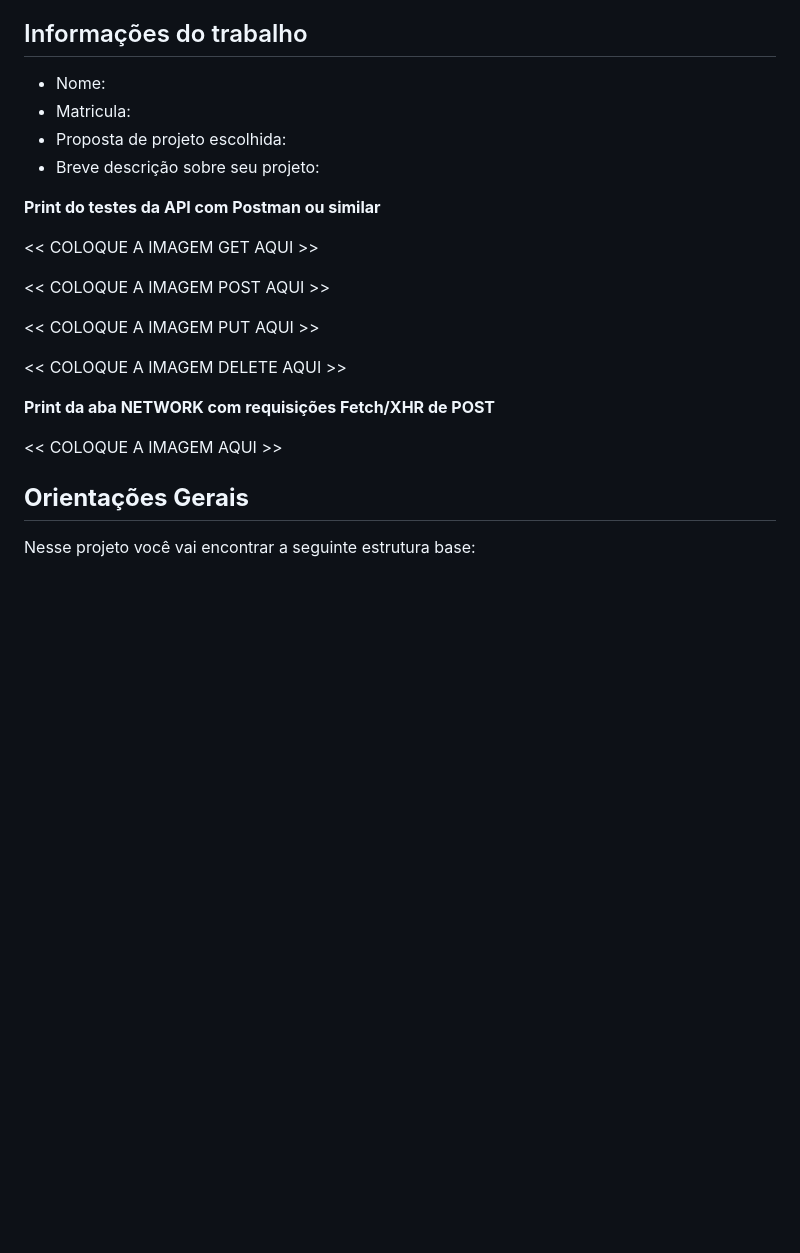
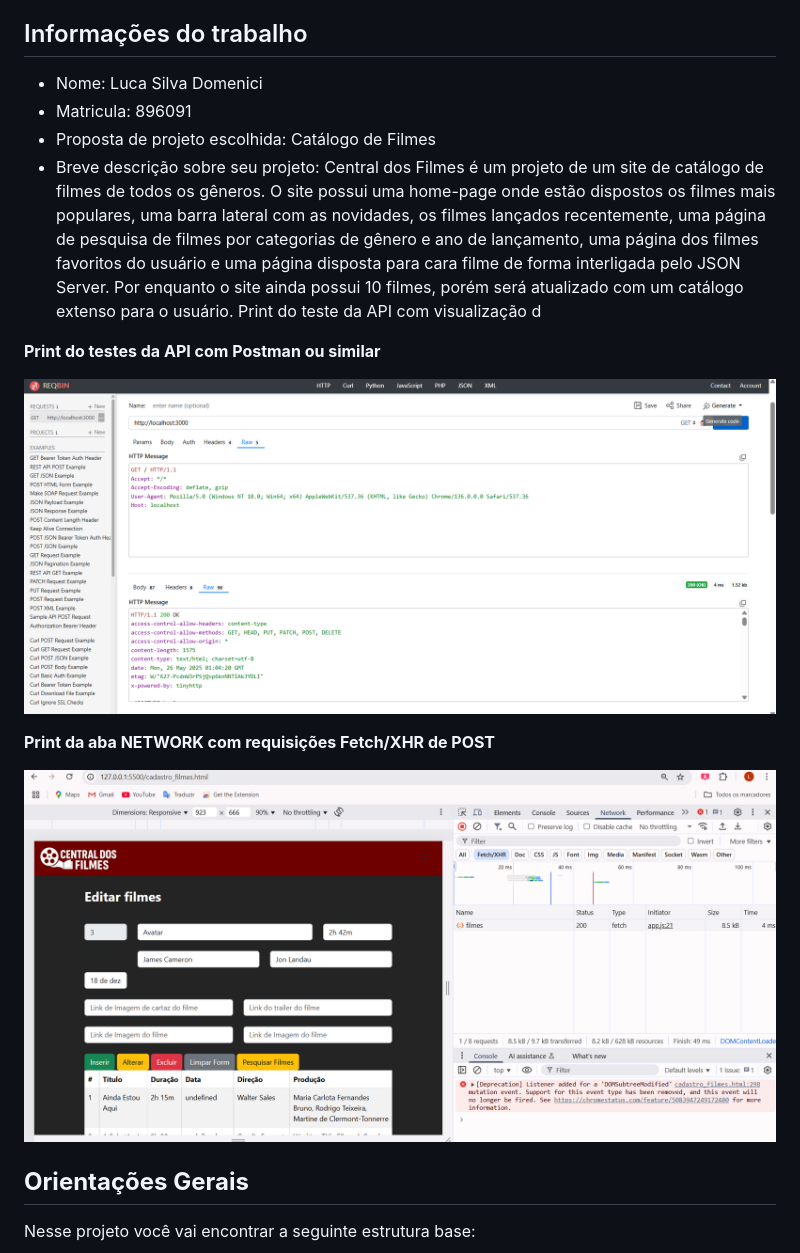
Before and after one commit to LucaDomenici/psg-ads-2025-diw-semana12-atividadepratica-LucaSIlvaDomenici, a Markdown page: README.md, the part around the change. GitHub-like rendering; pictures changed too: image-1.png (added), image.png (added); blank space fills up the shorter version.

Commit message:
docs: Alterações do README.md

```diff
--- a/README.md
+++ b/README.md
@@ -6,24 +6,19 @@ Nesta atividade, você irá completar o projeto anterior permitindo cadastrar e
 
 ## Informações do trabalho
 
-- Nome:
-- Matricula:
-- Proposta de projeto escolhida:
-- Breve descrição sobre seu projeto:
+- Nome: Luca Silva Domenici
+- Matricula: 896091
+- Proposta de projeto escolhida: Catálogo de Filmes
+- Breve descrição sobre seu projeto: Central dos Filmes é um projeto de um site de catálogo de filmes de todos os gêneros. O site possui uma home-page onde estão dispostos os filmes mais populares, uma barra lateral com as novidades, os filmes lançados recentemente, uma página de pesquisa de filmes por categorias de gênero e ano de lançamento, uma página dos filmes favoritos do usuário e uma página disposta para cara filme de forma interligada pelo JSON Server. Por enquanto o site ainda possui 10 filmes, porém será atualizado com um catálogo extenso para o usuário.
+Print do teste da API com visualização d
 
 **Print do testes da API com Postman ou similar**
 
-<<  COLOQUE A IMAGEM GET AQUI >>
-
-<<  COLOQUE A IMAGEM POST AQUI >>
-
-<<  COLOQUE A IMAGEM PUT AQUI >>
-
-<<  COLOQUE A IMAGEM DELETE AQUI >>
+![alt text](image.png)
 
 **Print da aba NETWORK com requisições Fetch/XHR de POST**
 
-<<  COLOQUE A IMAGEM AQUI >>
+![alt text](image-1.png)
 
 ## **Orientações Gerais**
 
```
Also changed, not shown: assets/img/logotipo.png (renamed from public/assets/img/logotipo.png), 18 other files.
